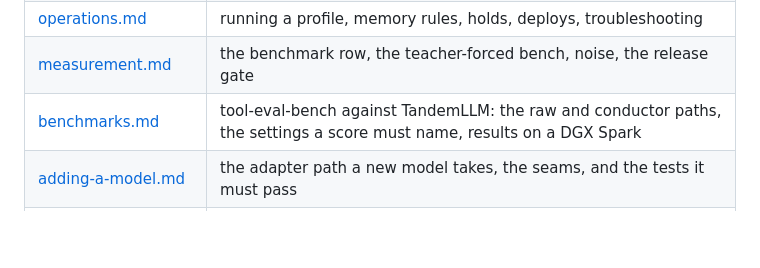
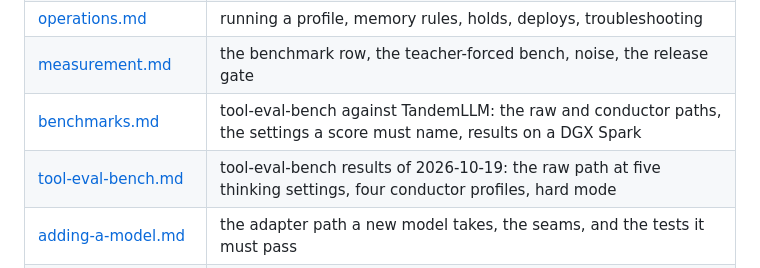
Before and after one commit to 0xBakeer/TandemLLM, a Markdown page: docs/README.md, the part around the change. GitHub-like rendering; blank space fills up the shorter version.

```diff
--- a/docs/README.md
+++ b/docs/README.md
@@ -17,6 +17,7 @@ Each page covers one part of TandemLLM and names the files that implement it. St
 | [operations.md](operations.md) | running a profile, memory rules, holds, deploys, troubleshooting |
 | [measurement.md](measurement.md) | the benchmark row, the teacher-forced bench, noise, the release gate |
 | [benchmarks.md](benchmarks.md) | tool-eval-bench against TandemLLM: the raw and conductor paths, the settings a score must name, results on a DGX Spark |
+| [tool-eval-bench.md](tool-eval-bench.md) | tool-eval-bench results of 2026-10-19: the raw path at five thinking settings, four conductor profiles, hard mode |
 | [adding-a-model.md](adding-a-model.md) | the adapter path a new model takes, the seams, and the tests it must pass |
 | [lfm2.5-24b-a2b.md](lfm2.5-24b-a2b.md) | LiquidAI's LFM2.5-24B-A2B: the model, its profiles, its tool-call format, how the engine runs it |
 | [nemotron-h.md](nemotron-h.md) | NVIDIA's NemotronH (Nemotron 3.5 Bolt, Super VL, Lightning): the models, the EXL3, GGUF and NVFP4 profiles, LiLiCorr, how the engine runs them |
```
Also changed, not shown: docs/benchmarks.md (+2 -0 lines), docs/tool-eval-bench.md (added, +77 -0 lines).
